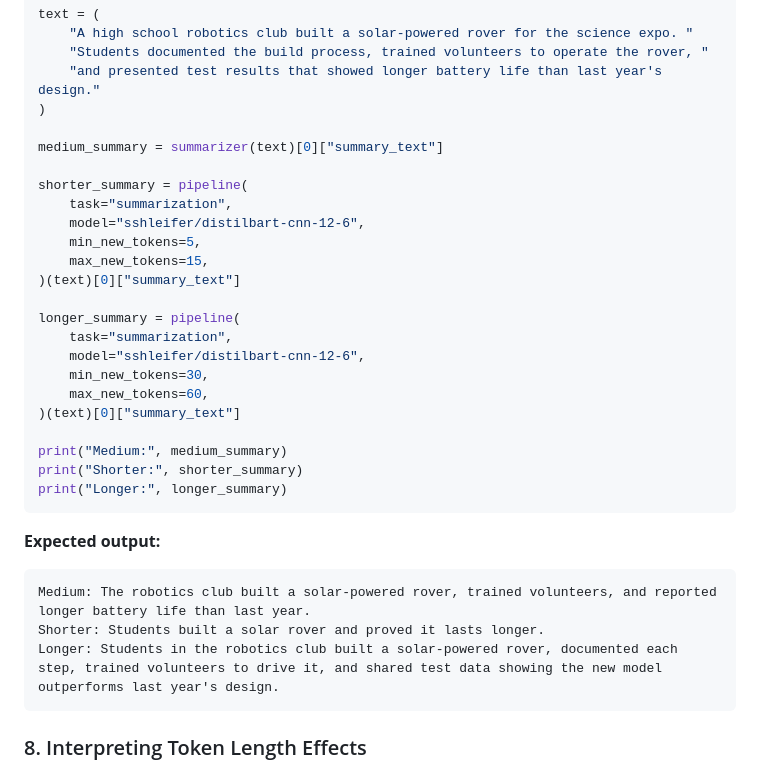
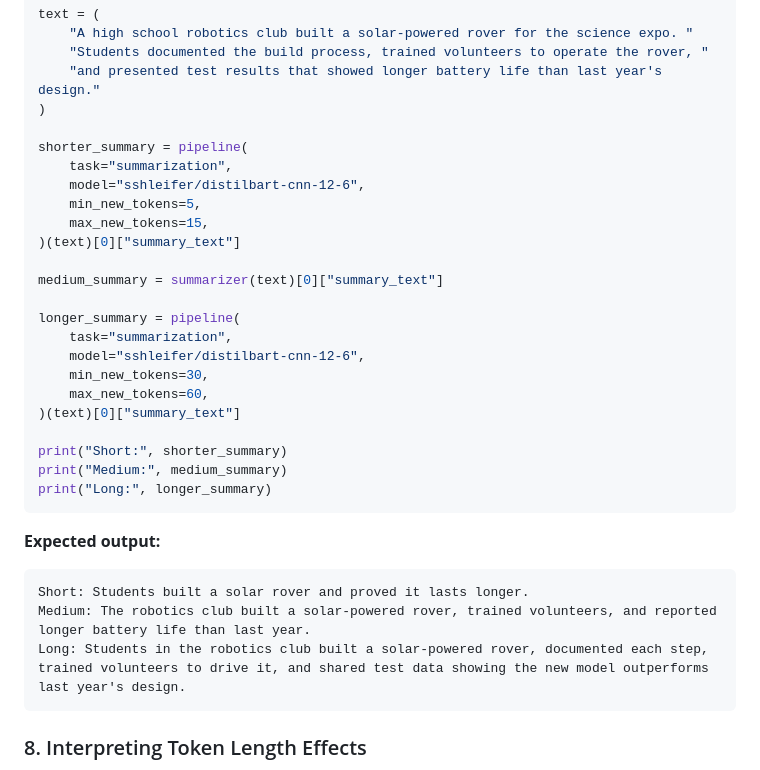
Before and after one commit to HeikoKramer/ai-lab, a Markdown page: ai-notes.md, the part around the change. Rendered like a GitHub page.

Commit message:
Reorder summarization length example outputs

````diff
--- a/ai-notes.md
+++ b/ai-notes.md
@@ -708,14 +708,14 @@ text = (
     "and presented test results that showed longer battery life than last year's design."
 )
 
-medium_summary = summarizer(text)[0]["summary_text"]
-
 shorter_summary = pipeline(
     task="summarization",
     model="sshleifer/distilbart-cnn-12-6",
     min_new_tokens=5,
     max_new_tokens=15,
 )(text)[0]["summary_text"]
+
+medium_summary = summarizer(text)[0]["summary_text"]
 
 longer_summary = pipeline(
     task="summarization",
@@ -724,17 +724,17 @@ longer_summary = pipeline(
     max_new_tokens=60,
 )(text)[0]["summary_text"]
 
+print("Short:", shorter_summary)
 print("Medium:", medium_summary)
-print("Shorter:", shorter_summary)
-print("Longer:", longer_summary)
+print("Long:", longer_summary)
 ```
 
 **Expected output:**
 
 ```
+Short: Students built a solar rover and proved it lasts longer.
 Medium: The robotics club built a solar-powered rover, trained volunteers, and reported longer battery life than last year.
-Shorter: Students built a solar rover and proved it lasts longer.
-Longer: Students in the robotics club built a solar-powered rover, documented each step, trained volunteers to drive it, and shared test data showing the new model outperforms last year's design.
+Long: Students in the robotics club built a solar-powered rover, documented each step, trained volunteers to drive it, and shared test data showing the new model outperforms last year's design.
 ```
 
 ### 8. Interpreting Token Length Effects
````
